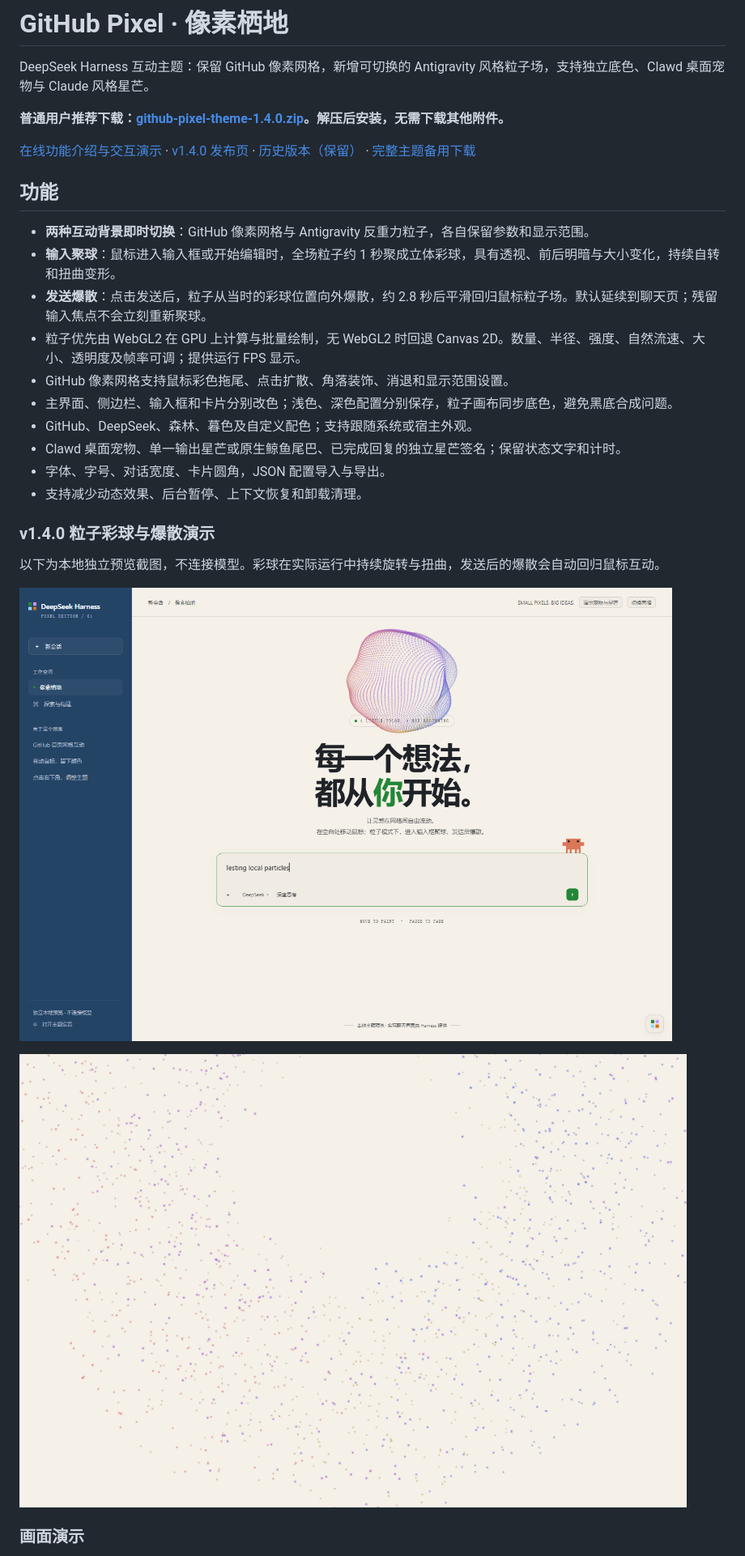
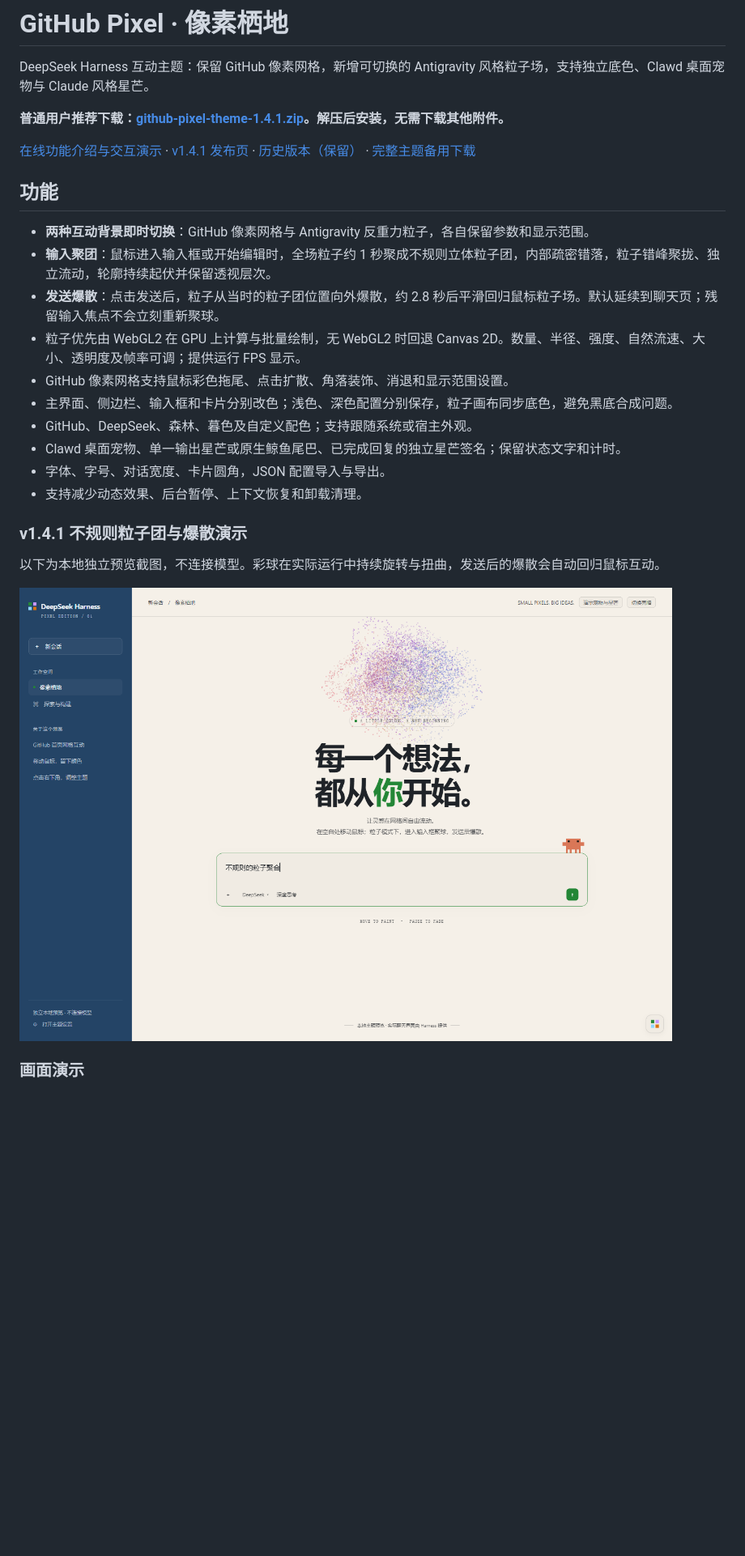
Before and after one commit to Caviar-bit/deepseek-harness-github-pixel-theme, a Markdown page: README.md, the part around one of its changes. Shown at 81% size. GitHub-like rendering; pictures changed too: preview-antigravity-orb-1.4.1.png (added); blank space fills up the shorter version.

```diff
--- a/README.md
+++ b/README.md
@@ -2,15 +2,15 @@
 
 DeepSeek Harness 互动主题：保留 GitHub 像素网格，新增可切换的 Antigravity 风格粒子场，支持独立底色、Clawd 桌面宠物与 Claude 风格星芒。
 
-**普通用户推荐下载：[github-pixel-theme-1.4.0.zip](https://github.com/Caviar-bit/deepseek-harness-github-pixel-theme/releases/download/v1.4.0/github-pixel-theme-1.4.0.zip)。解压后安装，无需下载其他附件。**
+**普通用户推荐下载：[github-pixel-theme-1.4.1.zip](https://github.com/Caviar-bit/deepseek-harness-github-pixel-theme/releases/download/v1.4.1/github-pixel-theme-1.4.1.zip)。解压后安装，无需下载其他附件。**
 
-[在线功能介绍与交互演示](https://caviar-bit.github.io/deepseek-harness-github-pixel-theme/) · [v1.4.0 发布页](https://github.com/Caviar-bit/deepseek-harness-github-pixel-theme/releases/tag/v1.4.0) · [历史版本（保留）](https://github.com/Caviar-bit/deepseek-harness-github-pixel-theme/releases) · [完整主题备用下载](github-pixel-theme-1.4.0.zip)
+[在线功能介绍与交互演示](https://caviar-bit.github.io/deepseek-harness-github-pixel-theme/) · [v1.4.1 发布页](https://github.com/Caviar-bit/deepseek-harness-github-pixel-theme/releases/tag/v1.4.1) · [历史版本（保留）](https://github.com/Caviar-bit/deepseek-harness-github-pixel-theme/releases) · [完整主题备用下载](github-pixel-theme-1.4.1.zip)
 
 ## 功能
 
 - **两种互动背景即时切换**：GitHub 像素网格与 Antigravity 反重力粒子，各自保留参数和显示范围。
-- **输入聚球**：鼠标进入输入框或开始编辑时，全场粒子约 1 秒聚成立体彩球，具有透视、前后明暗与大小变化，持续自转和扭曲变形。
-- **发送爆散**：点击发送后，粒子从当时的彩球位置向外爆散，约 2.8 秒后平滑回归鼠标粒子场。默认延续到聊天页；残留输入焦点不会立刻重新聚球。
+- **输入聚团**：鼠标进入输入框或开始编辑时，全场粒子约 1 秒聚成不规则立体粒子团，内部疏密错落，粒子错峰聚拢、独立流动，轮廓持续起伏并保留透视层次。
+- **发送爆散**：点击发送后，粒子从当时的粒子团位置向外爆散，约 2.8 秒后平滑回归鼠标粒子场。默认延续到聊天页；残留输入焦点不会立刻重新聚球。
 - 粒子优先由 WebGL2 在 GPU 上计算与批量绘制，无 WebGL2 时回退 Canvas 2D。数量、半径、强度、自然流速、大小、透明度及帧率可调；提供运行 FPS 显示。
 - GitHub 像素网格支持鼠标彩色拖尾、点击扩散、角落装饰、消退和显示范围设置。
 - 主界面、侧边栏、输入框和卡片分别改色；浅色、深色配置分别保存，粒子画布同步底色，避免黑底合成问题。
@@ -19,13 +19,11 @@ DeepSeek Harness 互动主题：保留 GitHub 像素网格，新增可切换的
 - 字体、字号、对话宽度、卡片圆角，JSON 配置导入与导出。
 - 支持减少动态效果、后台暂停、上下文恢复和卸载清理。
 
-### v1.4.0 粒子彩球与爆散演示
+### v1.4.1 不规则粒子团与爆散演示
 
 以下为本地独立预览截图，不连接模型。彩球在实际运行中持续旋转与扭曲，发送后的爆散会自动回归鼠标互动。
 
-![输入时聚合的旋转变形立体粒子彩球](preview-antigravity-orb-1.4.0.png)
-
-![发送后的彩色粒子爆散过程](preview-antigravity-burst-1.4.0.png)
+![输入时聚合的旋转变形立体粒子彩球](preview-antigravity-orb-1.4.1.png)
 
 ### 画面演示
 
```
Also changed, not shown: other parts of README.md (+11 -10 lines), CHANGELOG.md (+9 -2 lines), 6 other files.
